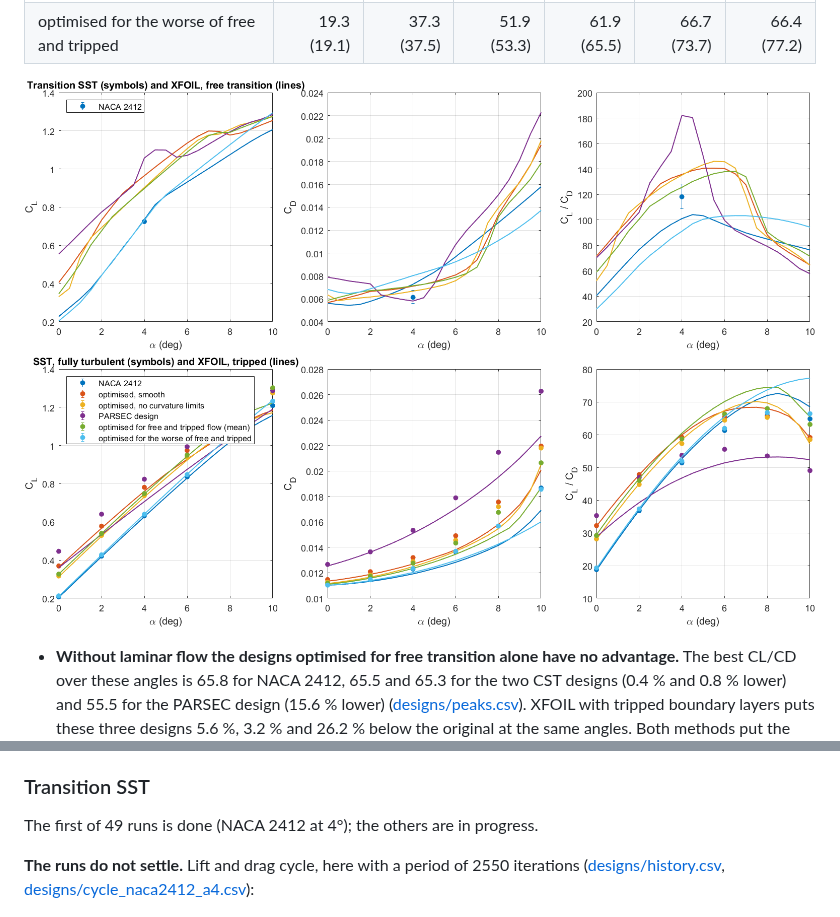
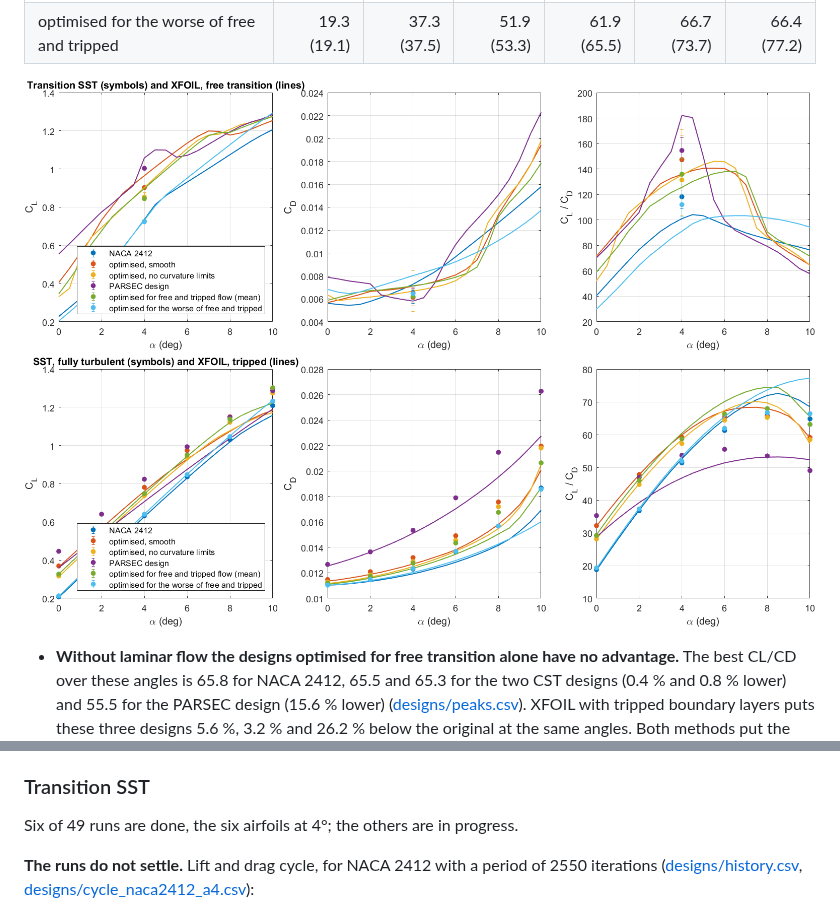
Before and after one commit to Sne-k/airfoil-geometry-optimization, a Markdown page: results/cfd/README.md, 2 parts joined by grey strips. Rendered like a GitHub page; pictures changed too: results/cfd/designs/design_polars.png.

```diff
--- a/results/cfd/README.md
+++ b/results/cfd/README.md
@@ -156,9 +156,9 @@ the boundary layers tripped at 5 % chord ([designs/comparison.csv](designs/compa
 
 ### Transition SST
 
-The first of 49 runs is done (NACA 2412 at 4°); the others are in progress.
+Six of 49 runs are done, the six airfoils at 4°; the others are in progress.
 
-**The runs do not settle.** Lift and drag cycle, here with a period of 2550 iterations
+**The runs do not settle.** Lift and drag cycle, for NACA 2412 with a period of 2550 iterations
 ([designs/history.csv](designs/history.csv), [designs/cycle_naca2412_a4.csv](designs/cycle_naca2412_a4.csv)):
 
 ![Force cycle and wall shear of a Transition SST run](designs/transition_cycle.png)
```
Also changed, not shown: other parts of results/cfd/README.md (+22 -0 lines), docs/methods.md (+9 -6 lines), results/cfd/designs/design_gains.png, results/cfd/designs/design_surface.png, results/cfd/designs/transition_cycle.png, 8 other files.
